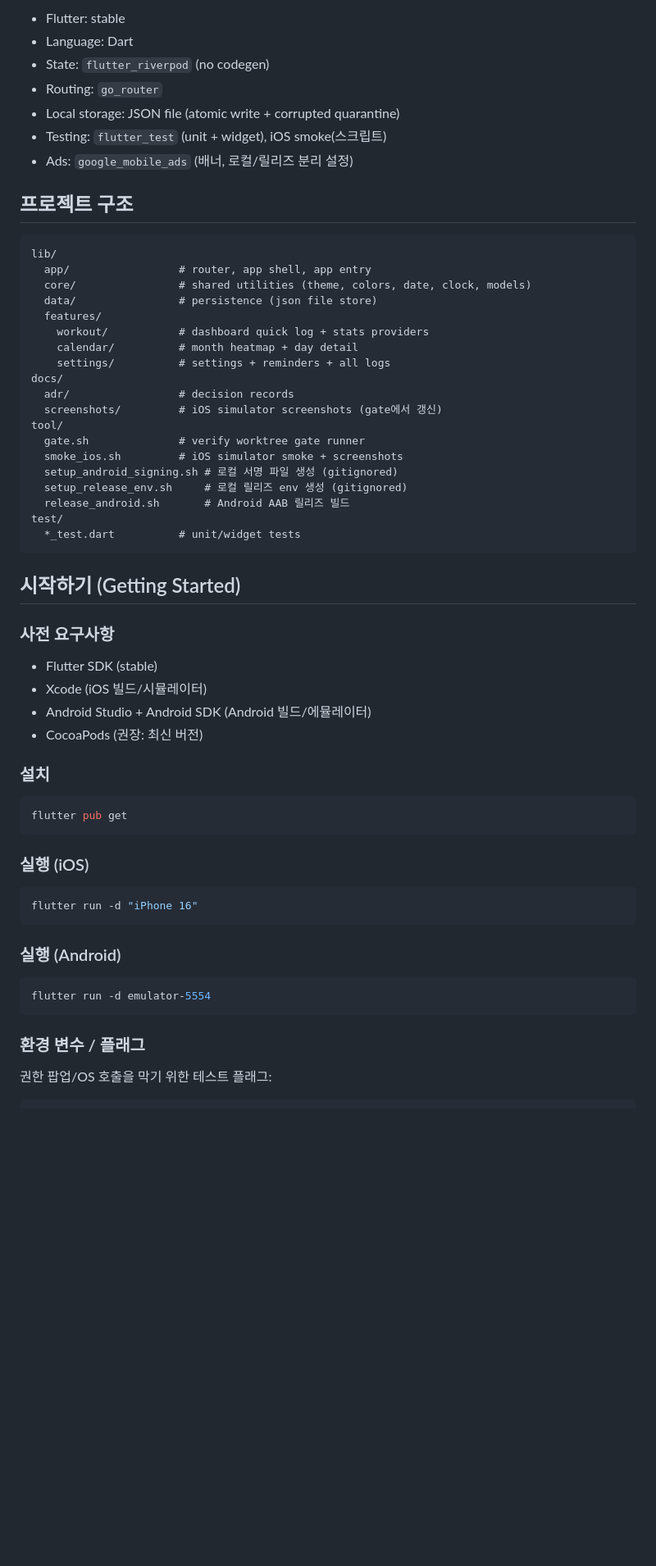
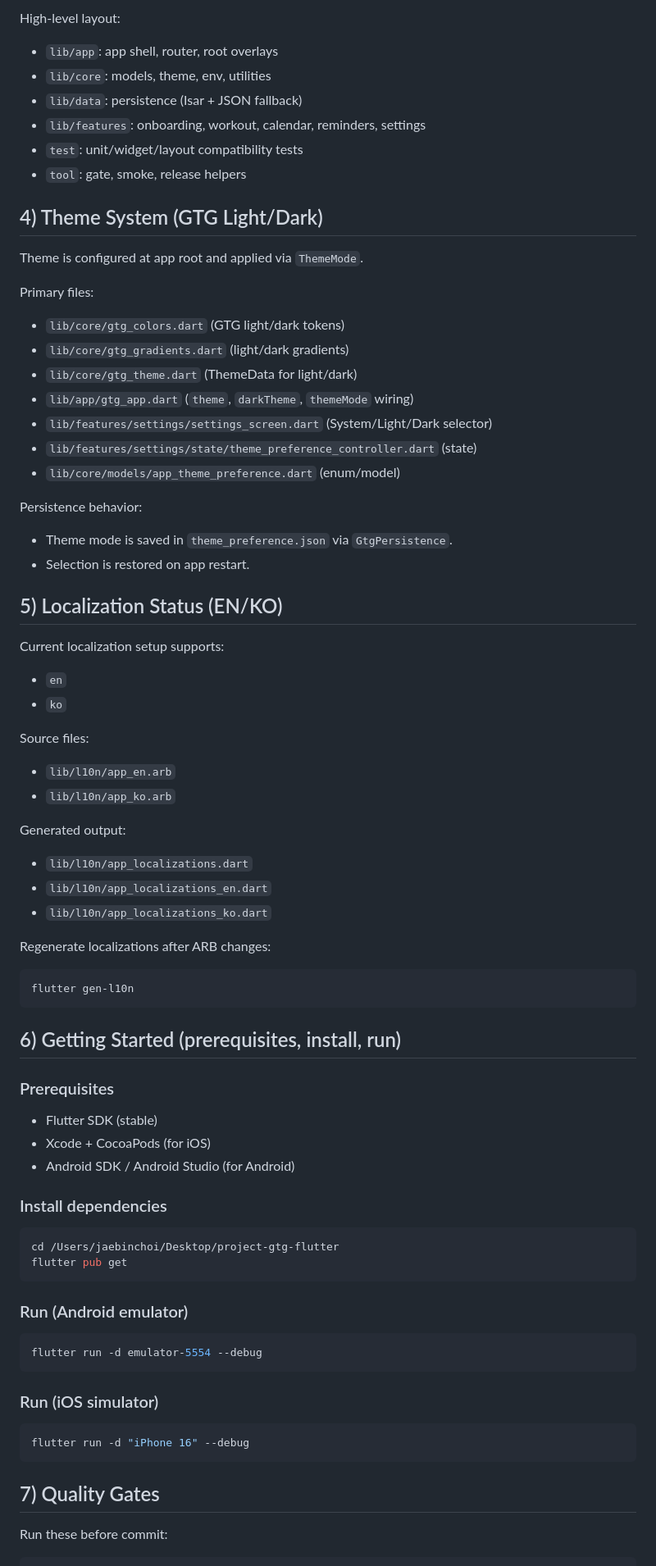
Before and after one commit to Forevernewvie/project-gtg-flutter, a Markdown page: README.md, the part around one of its changes. Shown at 82% size. Drawn GitHub-style; blank space fills up the shorter version.

Commit message:
docs: rewrite README for current app state

````diff
--- a/README.md
+++ b/README.md
@@ -35,65 +63,69 @@ GTG(Grease the Groove) 스타일의 푸쉬업/풀업/딥스 루틴을 “자주,
 
-- Flutter: stable
-- Language: Dart
-- State: `flutter_riverpod` (no codegen)
-- Routing: `go_router`
-- Local storage: JSON file (atomic write + corrupted quarantine)
-- Testing: `flutter_test` (unit + widget), iOS smoke(스크립트)
-- Ads: `google_mobile_ads` (배너, 로컬/릴리즈 분리 설정)
+High-level layout:
+- `lib/app`: app shell, router, root overlays
+- `lib/core`: models, theme, env, utilities
+- `lib/data`: persistence (Isar + JSON fallback)
+- `lib/features`: onboarding, workout, calendar, reminders, settings
+- `test`: unit/widget/layout compatibility tests
+- `tool`: gate, smoke, release helpers
 
-## 프로젝트 구조
+## 4) Theme System (GTG Light/Dark)
+Theme is configured at app root and applied via `ThemeMode`.
 
-```text
-lib/
-  app/                 # router, app shell, app entry
-  core/                # shared utilities (theme, colors, date, clock, models)
-  data/                # persistence (json file store)
-  features/
-    workout/           # dashboard quick log + stats providers
-    calendar/          # month heatmap + day detail
-    settings/          # settings + reminders + all logs
-docs/
-  adr/                 # decision records
-  screenshots/         # iOS simulator screenshots (gate에서 갱신)
-tool/
-  gate.sh              # verify worktree gate runner
-  smoke_ios.sh         # iOS simulator smoke + screenshots
-  setup_android_signing.sh # 로컬 서명 파일 생성 (gitignored)
-  setup_release_env.sh     # 로컬 릴리즈 env 생성 (gitignored)
-  release_android.sh       # Android AAB 릴리즈 빌드
-test/
-  *_test.dart          # unit/widget tests
+Primary files:
+- `lib/core/gtg_colors.dart` (GTG light/dark tokens)
+- `lib/core/gtg_gradients.dart` (light/dark gradients)
+- `lib/core/gtg_theme.dart` (ThemeData for light/dark)
+- `lib/app/gtg_app.dart` (`theme`, `darkTheme`, `themeMode` wiring)
+- `lib/features/settings/settings_screen.dart` (System/Light/Dark selector)
+- `lib/features/settings/state/theme_preference_controller.dart` (state)
+- `lib/core/models/app_theme_preference.dart` (enum/model)
+
+Persistence behavior:
+- Theme mode is saved in `theme_preference.json` via `GtgPersistence`.
+- Selection is restored on app restart.
+
+## 5) Localization Status (EN/KO)
+Current localization setup supports:
+- `en`
+- `ko`
+
+Source files:
+- `lib/l10n/app_en.arb`
+- `lib/l10n/app_ko.arb`
+
+Generated output:
+- `lib/l10n/app_localizations.dart`
+- `lib/l10n/app_localizations_en.dart`
+- `lib/l10n/app_localizations_ko.dart`
+
+Regenerate localizations after ARB changes:
+```bash
+flutter gen-l10n
 ```
 
-## 시작하기 (Getting Started)
+## 6) Getting Started (prerequisites, install, run)
+### Prerequisites
+- Flutter SDK (stable)
+- Xcode + CocoaPods (for iOS)
+- Android SDK / Android Studio (for Android)
 
-### 사전 요구사항
-
-- Flutter SDK (stable)
-- Xcode (iOS 빌드/시뮬레이터)
-- Android Studio + Android SDK (Android 빌드/에뮬레이터)
-- CocoaPods (권장: 최신 버전)
-
-### 설치
-
+### Install dependencies
 ```bash
+cd /Users/jaebinchoi/Desktop/project-gtg-flutter
 flutter pub get
 ```
 
-### 실행 (iOS)
-
+### Run (Android emulator)
 ```bash
-flutter run -d "iPhone 16"
+flutter run -d emulator-5554 --debug
 ```
 
-### 실행 (Android)
-
+### Run (iOS simulator)
 ```bash
-flutter run -d emulator-5554
+flutter run -d "iPhone 16" --debug
 ```
 
-### 환경 변수 / 플래그
-
-권한 팝업/OS 호출을 막기 위한 테스트 플래그:
-
+## 7) Quality Gates
+Run these before commit:
 ```bash
````
Also changed, not shown: other parts of README.md (+111 -107 lines).
